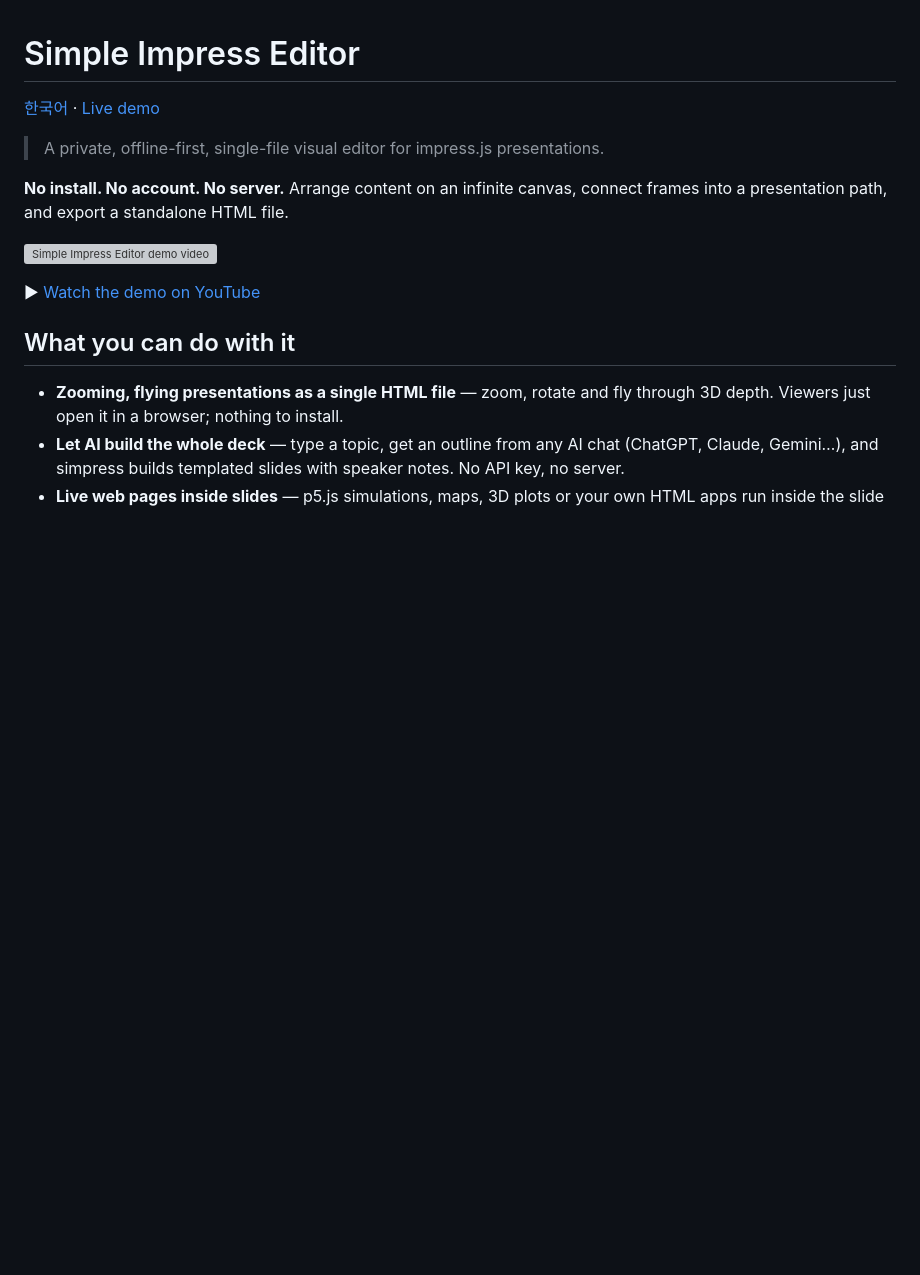
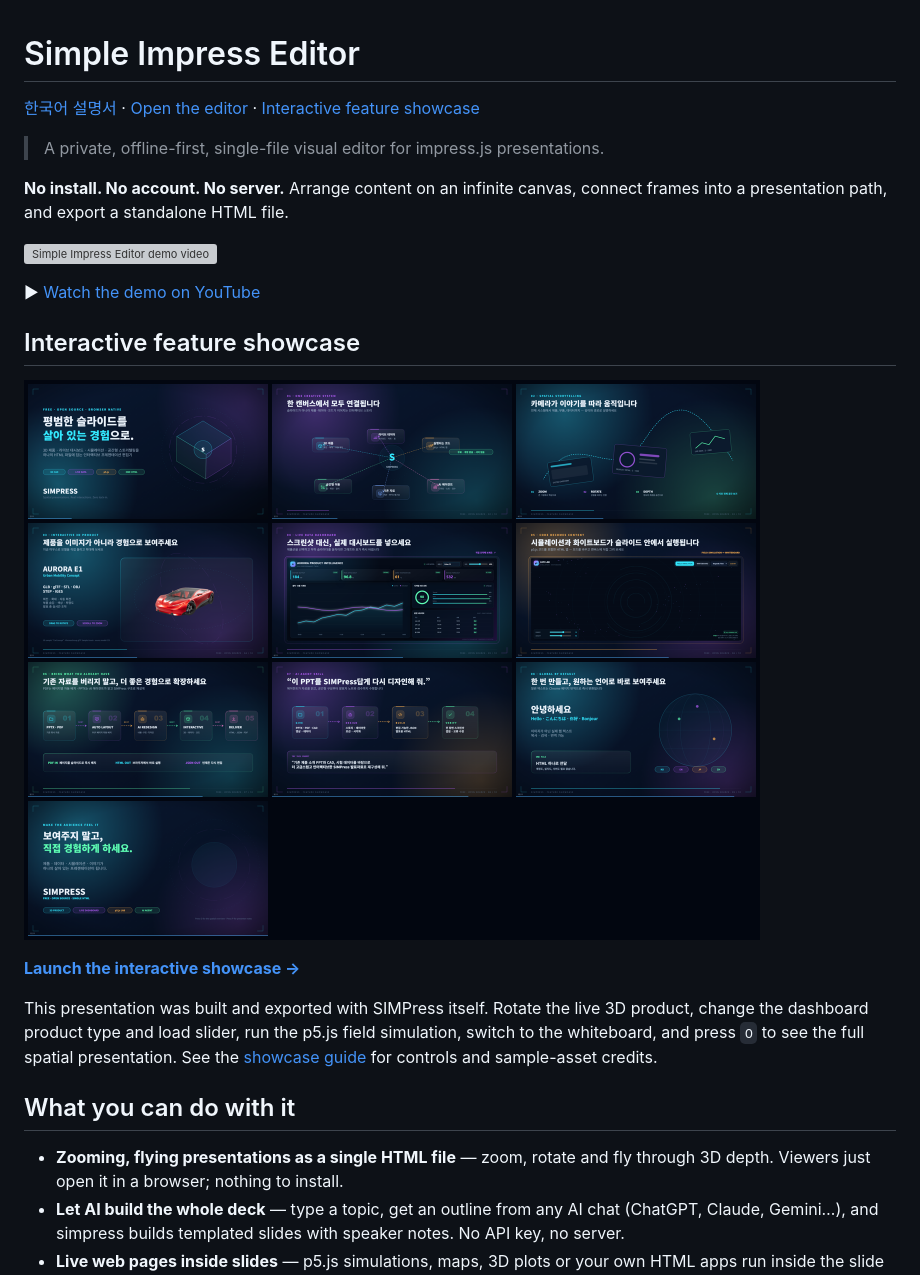
Before and after one commit to jakalee/simpress, a Markdown page: README.md, the part around the change. Drawn GitHub-style; pictures changed too: example/preview.png (added); blank space fills up the shorter version; grey boxes are pictures that could not be loaded.

```diff
--- a/README.md
+++ b/README.md
@@ -1,6 +1,6 @@
 # Simple Impress Editor
 
-[한국어](README.ko.md) · [Live demo](https://jakalee.github.io/simpress/)
+[한국어 설명서](README.ko.md) · [Open the editor](https://jakalee.github.io/simpress/) · [Interactive feature showcase](https://jakalee.github.io/simpress/example/feature-showcase.html)
 
 > A private, offline-first, single-file visual editor for impress.js presentations.
 
@@ -9,6 +9,14 @@
 [![Simple Impress Editor demo video](https://img.youtube.com/vi/ab3UqkjCUUY/maxresdefault.jpg)](https://youtu.be/ab3UqkjCUUY)
 
 ▶ [Watch the demo on YouTube](https://youtu.be/ab3UqkjCUUY)
+
+## Interactive feature showcase
+
+[![SIMPress interactive feature showcase](example/preview.png)](https://jakalee.github.io/simpress/example/feature-showcase.html)
+
+**[Launch the interactive showcase →](https://jakalee.github.io/simpress/example/feature-showcase.html)**
+
+This presentation was built and exported with SIMPress itself. Rotate the live 3D product, change the dashboard product type and load slider, run the p5.js field simulation, switch to the whiteboard, and press `O` to see the full spatial presentation. See the [showcase guide](example/README.md) for controls and sample-asset credits.
 
 ## What you can do with it
 
```
Also changed, not shown: README.ko.md (+9 -1 lines), example/README.md (added, +48 -0 lines), example/THIRD_PARTY_NOTICES.md (added, +24 -0 lines), 1 other file.
